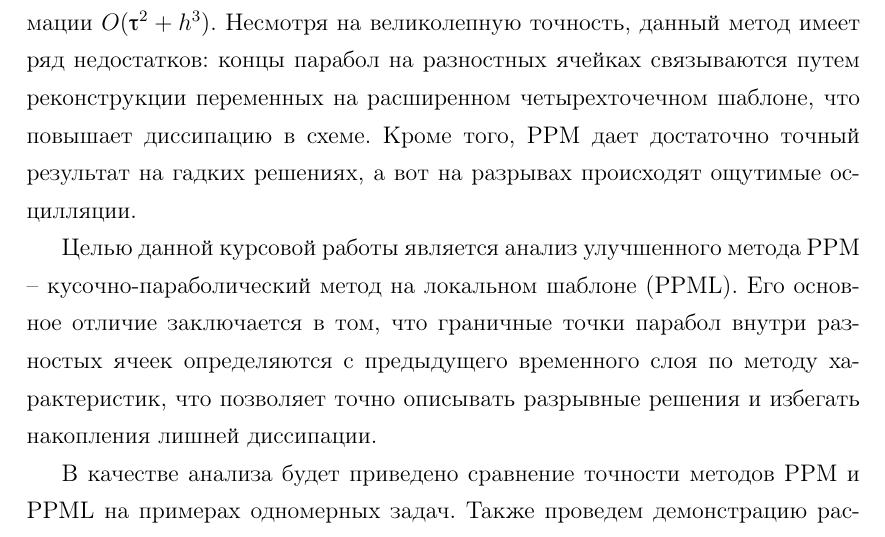
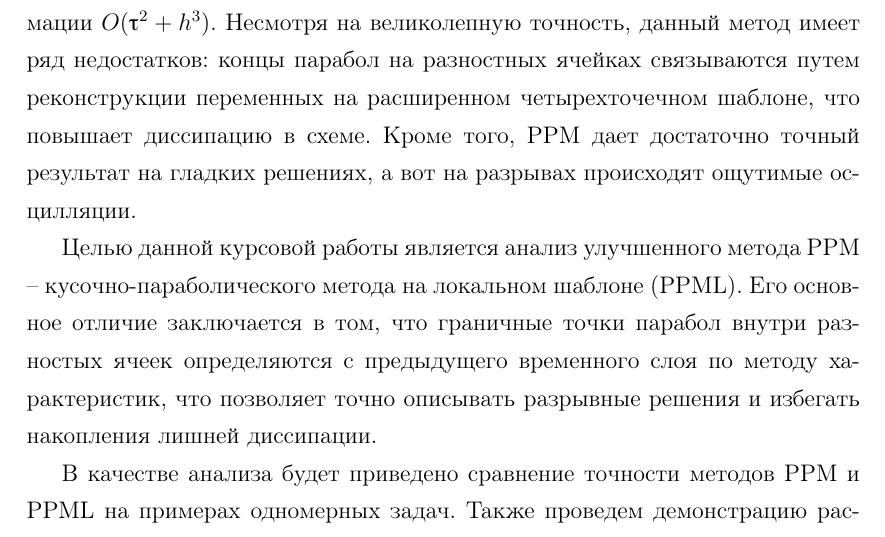
Before and after one commit to BAUMANEZ/CourseWorks, a LaTeX document (Gas Dynamics/LaTeX/Токарев КР.tex): part of page 3 of 6, cut so that both start at the same text. Compiled offline with pdfLaTeX.

Commit message:
fixed "гадкие решения" :)

```diff
--- a/Gas Dynamics/LaTeX/Токарев КР.tex
+++ b/Gas Dynamics/LaTeX/Токарев КР.tex
@@ -31,9 +31,9 @@
     \pagebreak
 
     \section-{Введение}
-    Одним из наиболее удачных вычислительных методов решения гиперболических уравнений является кусочно-параболический метод (с англ. Piecewise-Parabolic Method, PPM), разработанный для моделирования течения жидкостей и газов и применяемый в астрофизике. Он обладает порядком аппроксимации $ O(\tau^2 + h^3) $. Несмотря на великолепную точность, данный метод имеет ряд недостатков: концы парабол на разностных ячейках связываются путем реконструкции переменных на расширенном четырехточечном шаблоне, что повышает диссипацию в схеме. Кроме того, PPM дает достаточно точный результат на гадких решениях, а вот на разрывах происходят ощутимые осцилляции.
+    Одним из наиболее удачных вычислительных методов решения гиперболических уравнений является кусочно-параболический метод (с англ. Piecewise-Parabolic Method, PPM), разработанный для моделирования течения жидкостей и газов и применяемый в астрофизике. Он обладает порядком аппроксимации $ O(\tau^2 + h^3) $. Несмотря на великолепную точность, данный метод имеет ряд недостатков: концы парабол на разностных ячейках связываются путем реконструкции переменных на расширенном четырехточечном шаблоне, что повышает диссипацию в схеме. Кроме того, PPM дает достаточно точный результат на гладких решениях, а вот на разрывах происходят ощутимые осцилляции.
 
-    Целью данной курсовой работы является анализ улучшенного метода PPM -- кусочно-параболический метод на локальном шаблоне (PPML). Его основное отличие заключается в том, что граничные точки парабол внутри разностых ячеек определяются с предыдущего временного слоя по методу характеристик, что позволяет точно описывать разрывные решения и избегать накопления лишней диссипации.
+    Целью данной курсовой работы является анализ улучшенного метода PPM -- кусочно-параболического метода на локальном шаблоне (PPML). Его основное отличие заключается в том, что граничные точки парабол внутри разностых ячеек определяются с предыдущего временного слоя по методу характеристик, что позволяет точно описывать разрывные решения и избегать накопления лишней диссипации.
 
     В качестве анализа будет приведено сравнение точности методов PPM и PPML на примерах одномерных задач. Также проведем демонстрацию рассматриваемого метода на нескольких двумерных задач газовой динамики.
 
```
Also changed, not shown: Gas Dynamics/LaTeX/Токарев КР.pdf.
